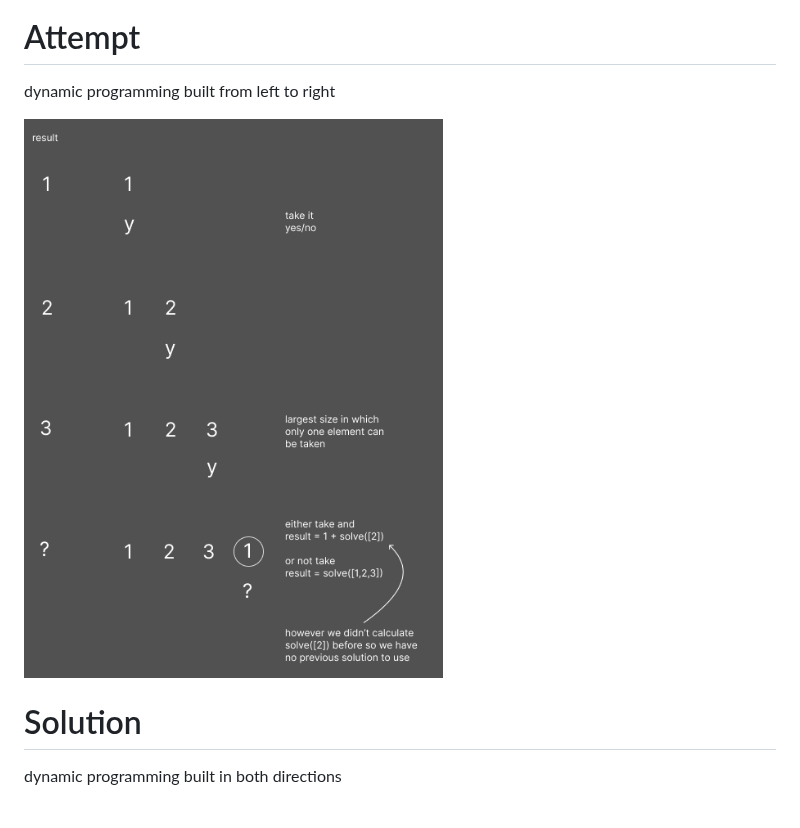
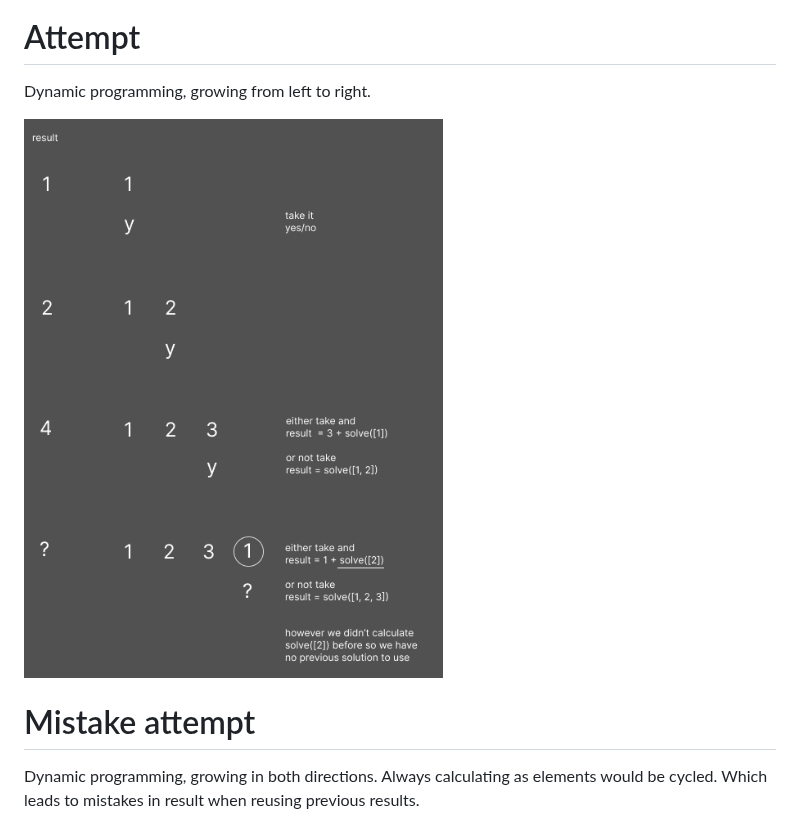
Before and after one commit to maciej-ka/eat-code, a Markdown page: 213-robber/solution.md, the part around one of its changes. GitHub-like rendering; pictures changed too: 213-robber/2-dynamic-from-left-to-right.png.

Commit message:
feat: update solution charts

```diff
--- a/213-robber/solution.md
+++ b/213-robber/solution.md
@@ -6,13 +6,13 @@ https://leetcode.com/problems/house-robber-ii/
 ![img](./1-problem.png)
 
 # Attempt
-dynamic programming
-built from left to right
+Dynamic programming, growing from left to right.
 
 ![img](./2-dynamic-from-left-to-right.png)
 
-# Solution
-dynamic programming
-built in both directions
+# Mistake attempt
+Dynamic programming, growing in both directions.
+Always calculating as elements would be cycled.
+Which leads to mistakes in result when reusing previous results.
 
 ![img](./3-dynamic-in-both-directions.png)
```
Also changed, not shown: other parts of 213-robber/solution.md (+14 -0 lines), 213-robber/3-longer-example.png (added), 213-robber/4-dynamic-top-bottom.png (added), 213-robber/5-dynamic-bottom-up-two-lists.png (added).
